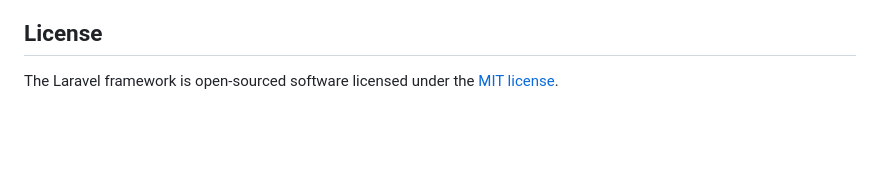
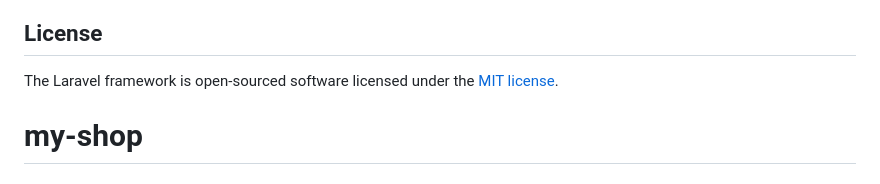
Before and after one commit to SashaZhukov/my-shop, a Markdown page: README.md, the part around the change. Drawn GitHub-style; blank space fills up the shorter version.

```diff
--- a/README.md
+++ b/README.md
@@ -64,3 +64,4 @@ If you discover a security vulnerability within Laravel, please send an e-mail t
 ## License
 
 The Laravel framework is open-sourced software licensed under the [MIT license](https://opensource.org/licenses/MIT).
+# my-shop
```
